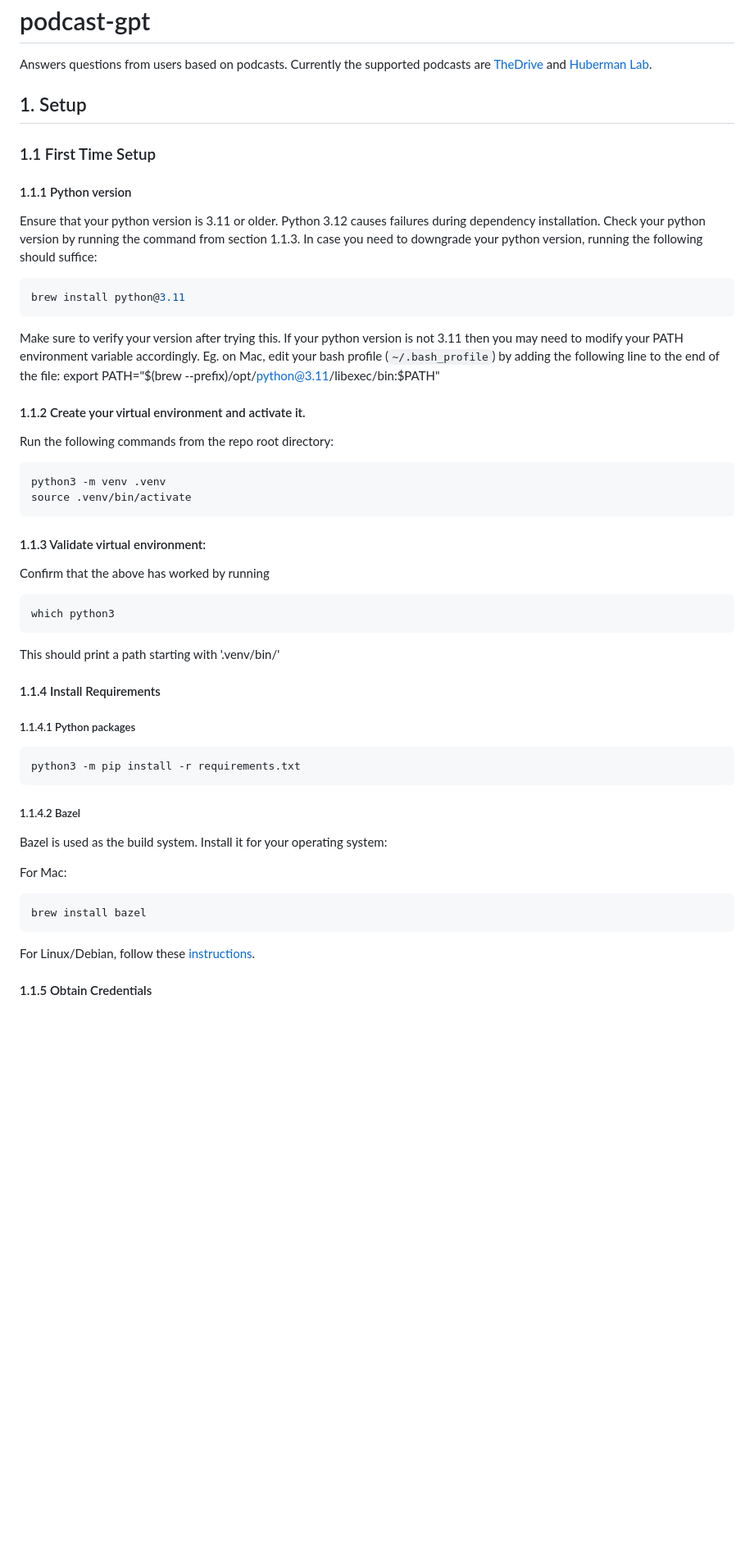
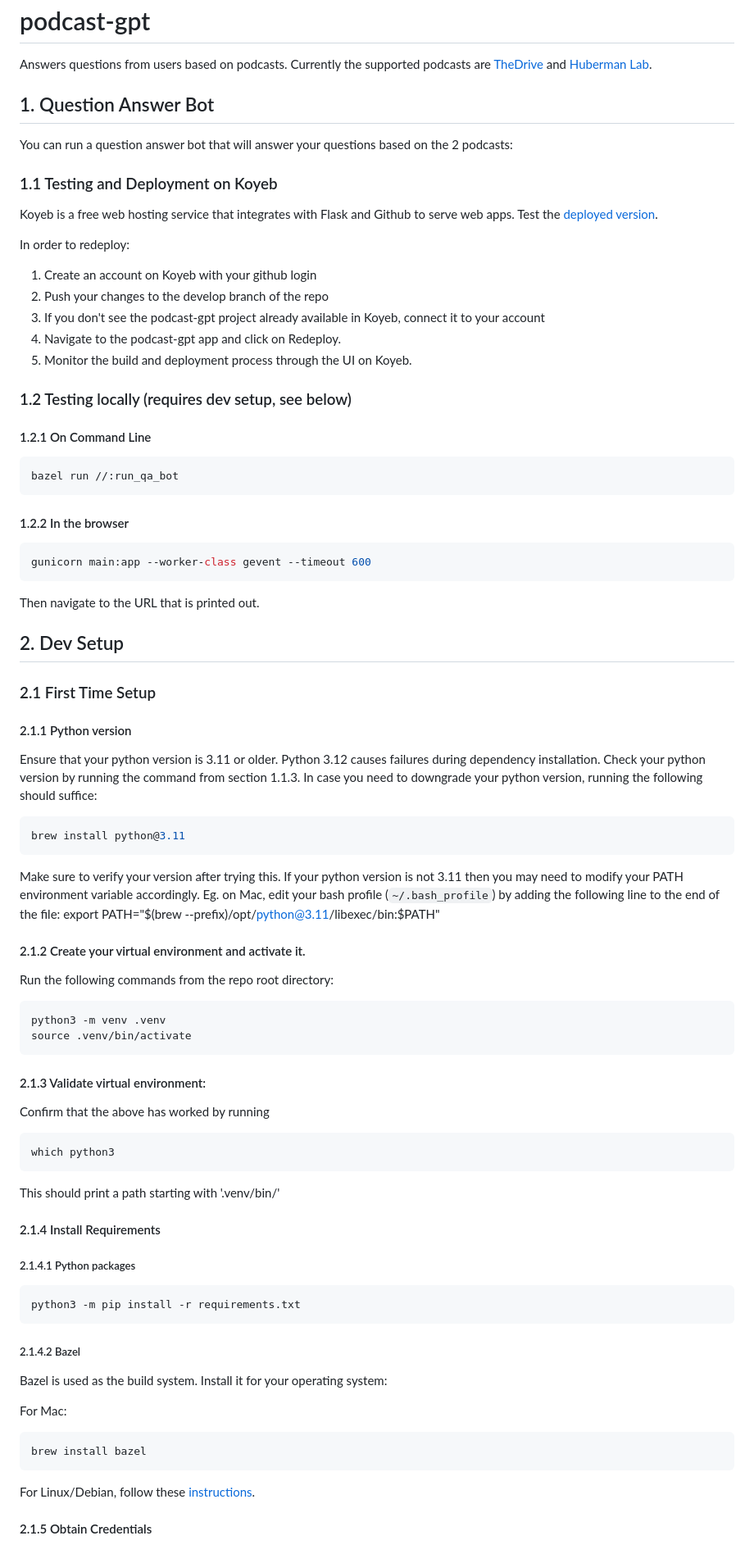
Before and after one commit to vivardhan/podcast-gpt, a Markdown page: README.md, the part around one of its changes. Shown at 82% size. Rendered like a GitHub page; blank space fills up the shorter version.

Commit message:
Reorganize README

````diff
--- a/README.md
+++ b/README.md
@@ -1,11 +1,37 @@
 # podcast-gpt
 Answers questions from users based on podcasts. Currently the supported podcasts are [TheDrive](https://peterattiamd.com/podcast/) and [Huberman Lab](https://www.hubermanlab.com/podcast).
 
-## 1. Setup
+## 1. Question Answer Bot
+You can run a question answer bot that will answer your questions based on the 2 podcasts:
 
-### 1.1 First Time Setup
+### 1.1 Testing and Deployment on Koyeb
+Koyeb is a free web hosting service that integrates with Flask and Github to serve web apps. Test the [deployed version](https://podcast-gpt-podcastgpt.koyeb.app/).
 
-#### 1.1.1 Python version
+In order to redeploy:
+1. Create an account on Koyeb with your github login
+2. Push your changes to the develop branch of the repo
+3. If you don't see the podcast-gpt project already available in Koyeb, connect it to your account
+4. Navigate to the podcast-gpt app and click on Redeploy.
+5. Monitor the build and deployment process through the UI on Koyeb.
+
+### 1.2 Testing locally (requires dev setup, see below)
+
+#### 1.2.1 On Command Line
+```bash
+bazel run //:run_qa_bot
+```
+
+#### 1.2.2 In the browser
+```bash
+gunicorn main:app --worker-class gevent --timeout 600
+```
+Then navigate to the URL that is printed out.
+
+## 2. Dev Setup
+
+### 2.1 First Time Setup
+
+#### 2.1.1 Python version
 Ensure that your python version is 3.11 or older. Python 3.12 causes failures during dependency installation. Check your python version by running the command from section 1.1.3. In case you need to downgrade your python version, running the following should suffice:
 ```bash
 brew install python@3.11
@@ -14,14 +40,14 @@ brew install python@3.11
 Make sure to verify your version after trying this. If your python version is not 3.11 then you may need to modify your PATH environment variable accordingly. Eg. on Mac, edit your bash profile (`~/.bash_profile`) by adding the following line to the end of the file:
 export PATH="$(brew --prefix)/opt/python@3.11/libexec/bin:$PATH"
 
-#### 1.1.2 Create your virtual environment and activate it.
+#### 2.1.2 Create your virtual environment and activate it.
 Run the following commands from the repo root directory:
 ```bash
 python3 -m venv .venv
 source .venv/bin/activate
 ```
 
-#### 1.1.3 Validate virtual environment:
+#### 2.1.3 Validate virtual environment:
 Confirm that the above has worked by running
 ```bash
 which python3
@@ -29,14 +55,14 @@ which python3
 This should print a path starting with '.venv/bin/'
 
 
-#### 1.1.4 Install Requirements
+#### 2.1.4 Install Requirements
 
-##### 1.1.4.1 Python packages
+##### 2.1.4.1 Python packages
 ```bash
 python3 -m pip install -r requirements.txt
 ```
 
-##### 1.1.4.2 Bazel
+##### 2.1.4.2 Bazel
 Bazel is used as the build system. Install it for your operating system:
 
 For Mac:
@@ -46,5 +72,5 @@ brew install bazel
 
 For Linux/Debian, follow these [instructions](https://bazel.build/install/ubuntu#install-on-ubuntu).
 
-#### 1.1.5 Obtain Credentials
+#### 2.1.5 Obtain Credentials
 
````
Also changed, not shown: other parts of README.md (+11 -44 lines).
